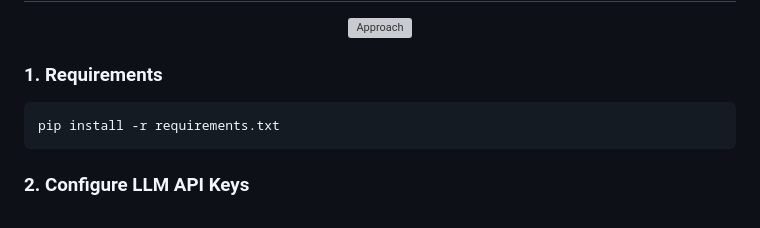
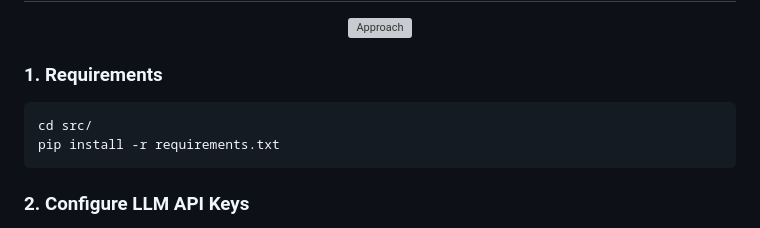
Before and after one commit to workingpleasewait/Code2Video, a Markdown page: README.md, the part around the change. GitHub-like rendering; grey boxes are pictures that could not be loaded.

`````diff
--- a/README.md
+++ b/README.md
@@ -90,6 +90,7 @@ Unlike pixel-based text-to-video models, our approach leverages executable **Man
 ### 1. Requirements
 
 ```bash
+cd src/
 pip install -r requirements.txt
 ````
 
`````
